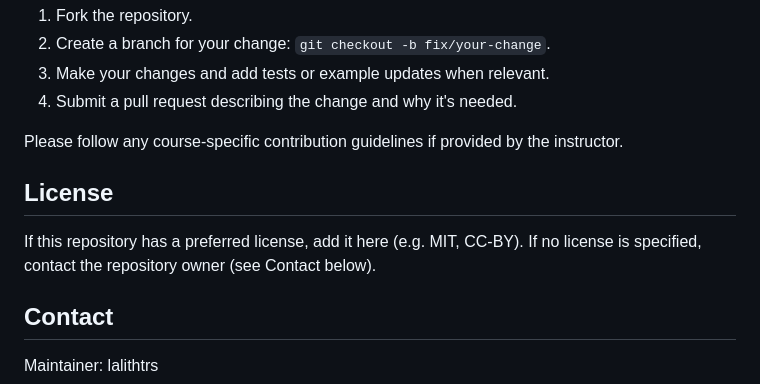
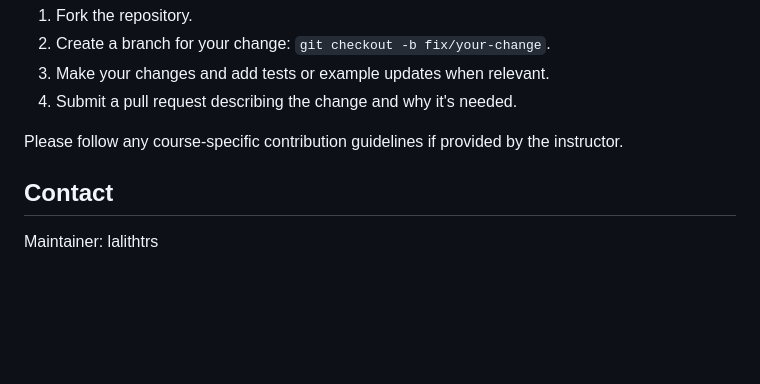
Before and after one commit to lalithtrs/devops-cca, a Markdown page: README.md, the part around the change. Drawn GitHub-style; blank space fills up the shorter version.

Commit message:
Delete license section from README
Removed license section from README.

```diff
--- a/README.md
+++ b/README.md
@@ -96,10 +96,6 @@ Contributions are welcome. To contribute:
 
 Please follow any course-specific contribution guidelines if provided by the instructor.
 
-## License
-
-If this repository has a preferred license, add it here (e.g. MIT, CC-BY). If no license is specified, contact the repository owner (see Contact below).
-
 ## Contact
 
 Maintainer: lalithtrs
```
